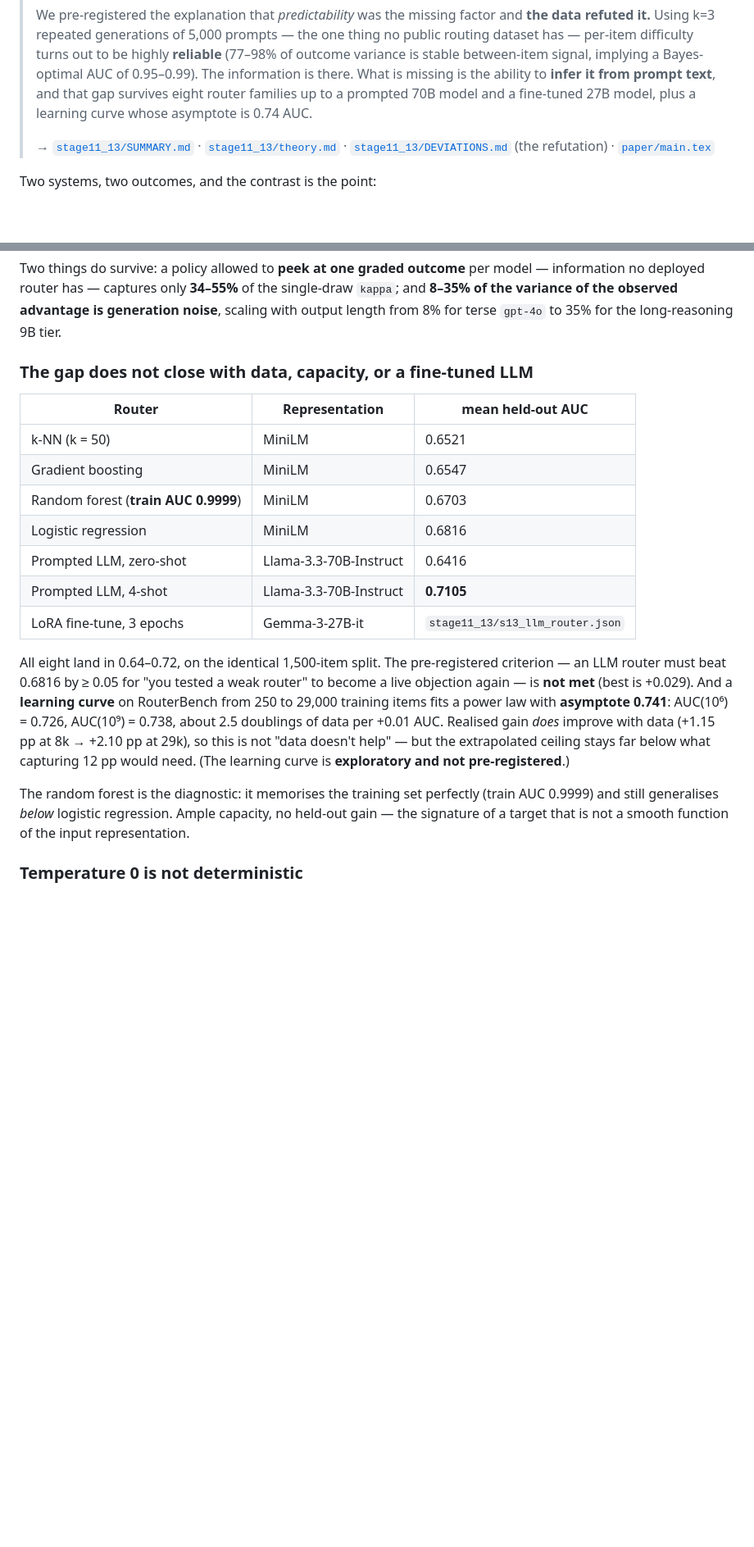
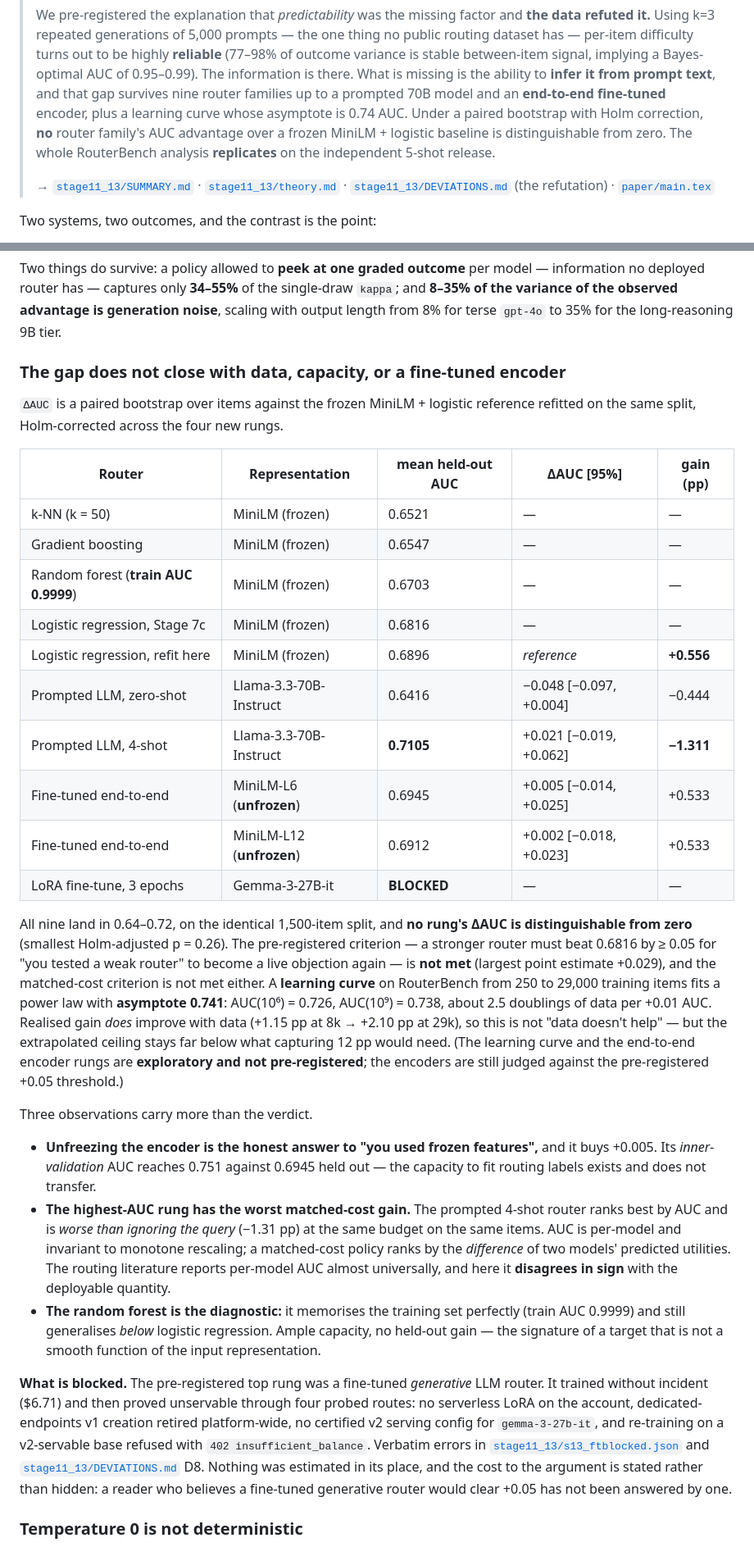
Before and after one commit to nithilan45/EcoLogic, a Markdown page: EVALUATION.md, 2 parts joined by grey strips. Shown at 82% size. GitHub-like rendering; blank space fills up the shorter version.

Commit message:
EVALUATION: reframe to the decomposition, nine router families, and the 5-shot replication
Co-authored-by: nithilan46 <nithilan46@users.noreply.github.com>

```diff
--- a/EVALUATION.md
+++ b/EVALUATION.md
@@ -25,8 +25,11 @@ query is *much* smaller than reported — and we can now say **why**.
 > be highly **reliable** (77–98% of outcome variance is stable between-item
 > signal, implying a Bayes-optimal AUC of 0.95–0.99). The information is there.
 > What is missing is the ability to **infer it from prompt text**, and that gap
-> survives eight router families up to a prompted 70B model and a fine-tuned 27B
-> model, plus a learning curve whose asymptote is 0.74 AUC.
+> survives nine router families up to a prompted 70B model and an **end-to-end
+> fine-tuned** encoder, plus a learning curve whose asymptote is 0.74 AUC. Under
+> a paired bootstrap with Holm correction, **no** router family's AUC advantage
+> over a frozen MiniLM + logistic baseline is distinguishable from zero. The
+> whole RouterBench analysis **replicates** on the independent 5-shot release.
 >
 > → [`stage11_13/SUMMARY.md`](stage11_13/SUMMARY.md) ·
 > [`stage11_13/theory.md`](stage11_13/theory.md) ·
@@ -373,32 +376,65 @@ single-draw `kappa`; and **8–35% of the variance of the observed advantage is
 generation noise**, scaling with output length from 8% for terse `gpt-4o` to 35%
 for the long-reasoning 9B tier.
 
-### The gap does not close with data, capacity, or a fine-tuned LLM
+### The gap does not close with data, capacity, or a fine-tuned encoder
 
-| Router | Representation | mean held-out AUC |
-|---|---|---|
-| k-NN (k = 50) | MiniLM | 0.6521 |
-| Gradient boosting | MiniLM | 0.6547 |
-| Random forest (**train AUC 0.9999**) | MiniLM | 0.6703 |
-| Logistic regression | MiniLM | 0.6816 |
-| Prompted LLM, zero-shot | Llama-3.3-70B-Instruct | 0.6416 |
-| Prompted LLM, 4-shot | Llama-3.3-70B-Instruct | **0.7105** |
-| LoRA fine-tune, 3 epochs | Gemma-3-27B-it | `stage11_13/s13_llm_router.json` |
+`ΔAUC` is a paired bootstrap over items against the frozen MiniLM + logistic
+reference refitted on the same split, Holm-corrected across the four new rungs.
 
-All eight land in 0.64–0.72, on the identical 1,500-item split. The
-pre-registered criterion — an LLM router must beat 0.6816 by ≥ 0.05 for "you
-tested a weak router" to become a live objection again — is **not met** (best is
-+0.029). And a **learning curve** on RouterBench from 250 to 29,000 training
-items fits a power law with **asymptote 0.741**: AUC(10⁶) = 0.726,
-AUC(10⁹) = 0.738, about 2.5 doublings of data per +0.01 AUC. Realised gain *does*
-improve with data (+1.15 pp at 8k → +2.10 pp at 29k), so this is not "data
-doesn't help" — but the extrapolated ceiling stays far below what capturing 12 pp
-would need. (The learning curve is **exploratory and not pre-registered**.)
+| Router | Representation | mean held-out AUC | ΔAUC [95%] | gain (pp) |
+|---|---|---|---|---|
+| k-NN (k = 50) | MiniLM (frozen) | 0.6521 | — | — |
+| Gradient boosting | MiniLM (frozen) | 0.6547 | — | — |
+| Random forest (**train AUC 0.9999**) | MiniLM (frozen) | 0.6703 | — | — |
+| Logistic regression, Stage 7c | MiniLM (frozen) | 0.6816 | — | — |
+| Logistic regression, refit here | MiniLM (frozen) | 0.6896 | *reference* | **+0.556** |
+| Prompted LLM, zero-shot | Llama-3.3-70B-Instruct | 0.6416 | −0.048 [−0.097, +0.004] | −0.444 |
+| Prompted LLM, 4-shot | Llama-3.3-70B-Instruct | **0.7105** | +0.021 [−0.019, +0.062] | **−1.311** |
+| Fine-tuned end-to-end | MiniLM-L6 (**unfrozen**) | 0.6945 | +0.005 [−0.014, +0.025] | +0.533 |
+| Fine-tuned end-to-end | MiniLM-L12 (**unfrozen**) | 0.6912 | +0.002 [−0.018, +0.023] | +0.533 |
+| LoRA fine-tune, 3 epochs | Gemma-3-27B-it | **BLOCKED** | — | — |
 
-The random forest is the diagnostic: it memorises the training set perfectly
-(train AUC 0.9999) and still generalises *below* logistic regression. Ample
-capacity, no held-out gain — the signature of a target that is not a smooth
-function of the input representation.
+All nine land in 0.64–0.72, on the identical 1,500-item split, and **no rung's
+ΔAUC is distinguishable from zero** (smallest Holm-adjusted p = 0.26). The
+pre-registered criterion — a stronger router must beat 0.6816 by ≥ 0.05 for "you
+tested a weak router" to become a live objection again — is **not met** (largest
+point estimate +0.029), and the matched-cost criterion is not met either. A
+**learning curve** on RouterBench from 250 to 29,000 training items fits a power
+law with **asymptote 0.741**: AUC(10⁶) = 0.726, AUC(10⁹) = 0.738, about 2.5
+doublings of data per +0.01 AUC. Realised gain *does* improve with data
+(+1.15 pp at 8k → +2.10 pp at 29k), so this is not "data doesn't help" — but the
+extrapolated ceiling stays far below what capturing 12 pp would need. (The
+learning curve and the end-to-end encoder rungs are **exploratory and not
+pre-registered**; the encoders are still judged against the pre-registered
++0.05 threshold.)
+
+Three observations carry more than the verdict.
+
+- **Unfreezing the encoder is the honest answer to "you used frozen features",**
+  and it buys +0.005. Its *inner-validation* AUC reaches 0.751 against 0.6945
+  held out — the capacity to fit routing labels exists and does not transfer.
+- **The highest-AUC rung has the worst matched-cost gain.** The prompted 4-shot
+  router ranks best by AUC and is *worse than ignoring the query* (−1.31 pp) at
+  the same budget on the same items. AUC is per-model and invariant to monotone
+  rescaling; a matched-cost policy ranks by the *difference* of two models'
+  predicted utilities. The routing literature reports per-model AUC almost
+  universally, and here it **disagrees in sign** with the deployable quantity.
+- **The random forest is the diagnostic:** it memorises the training set
+  perfectly (train AUC 0.9999) and still generalises *below* logistic
+  regression. Ample capacity, no held-out gain — the signature of a target that
+  is not a smooth function of the input representation.
+
+**What is blocked.** The pre-registered top rung was a fine-tuned *generative*
+LLM router. It trained without incident ($6.71) and then proved unservable
+through four probed routes: no serverless LoRA on the account,
+dedicated-endpoints v1 creation retired platform-wide, no certified v2 serving
+config for `gemma-3-27b-it`, and re-training on a v2-servable base refused with
+`402 insufficient_balance`. Verbatim errors in
+[`stage11_13/s13_ftblocked.json`](stage11_13/s13_ftblocked.json) and
+[`stage11_13/DEVIATIONS.md`](stage11_13/DEVIATIONS.md) D8. Nothing was estimated
+in its place, and the cost to the argument is stated rather than hidden: a reader
+who believes a fine-tuned generative router would clear +0.05 has not been
+answered by one.
 
 ### Temperature 0 is not deterministic
 
```
